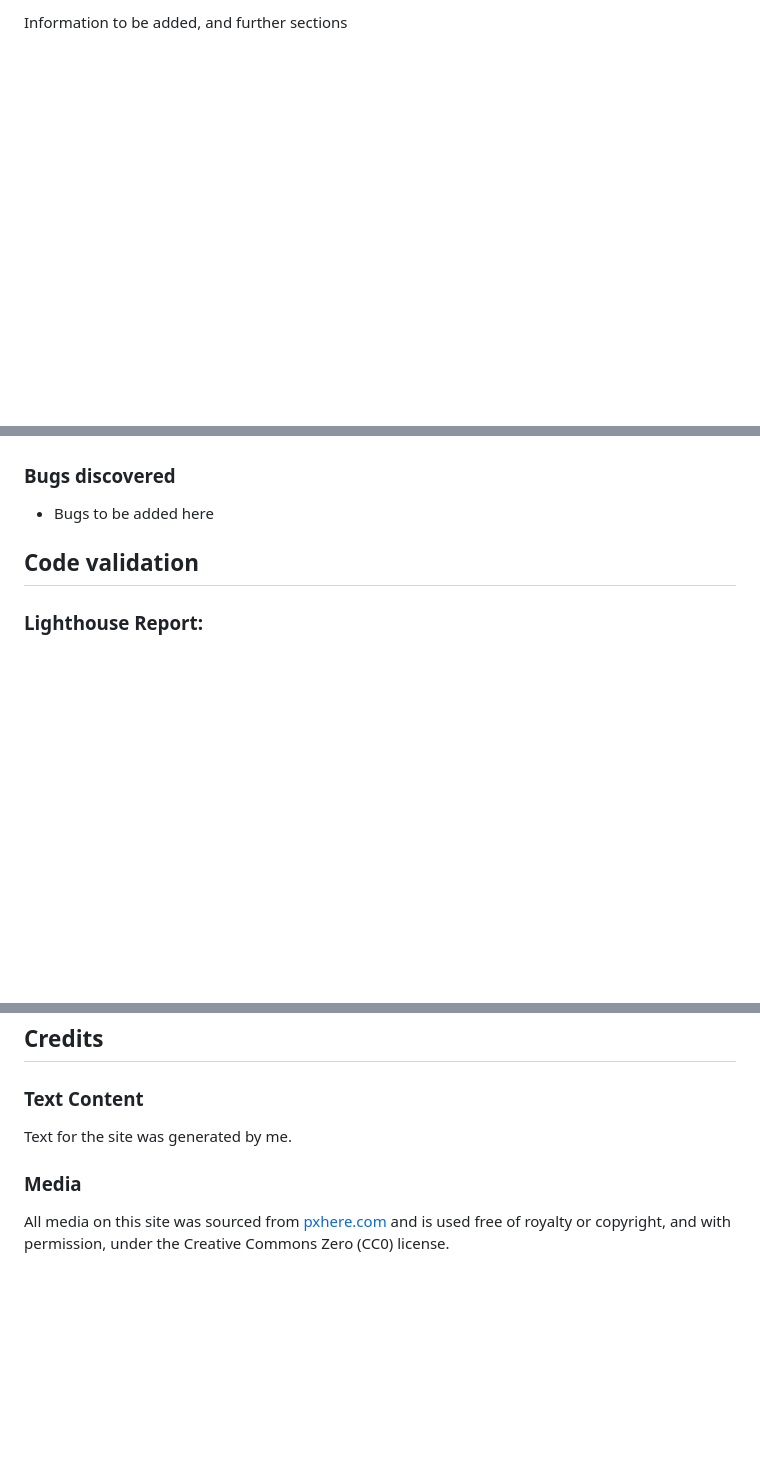
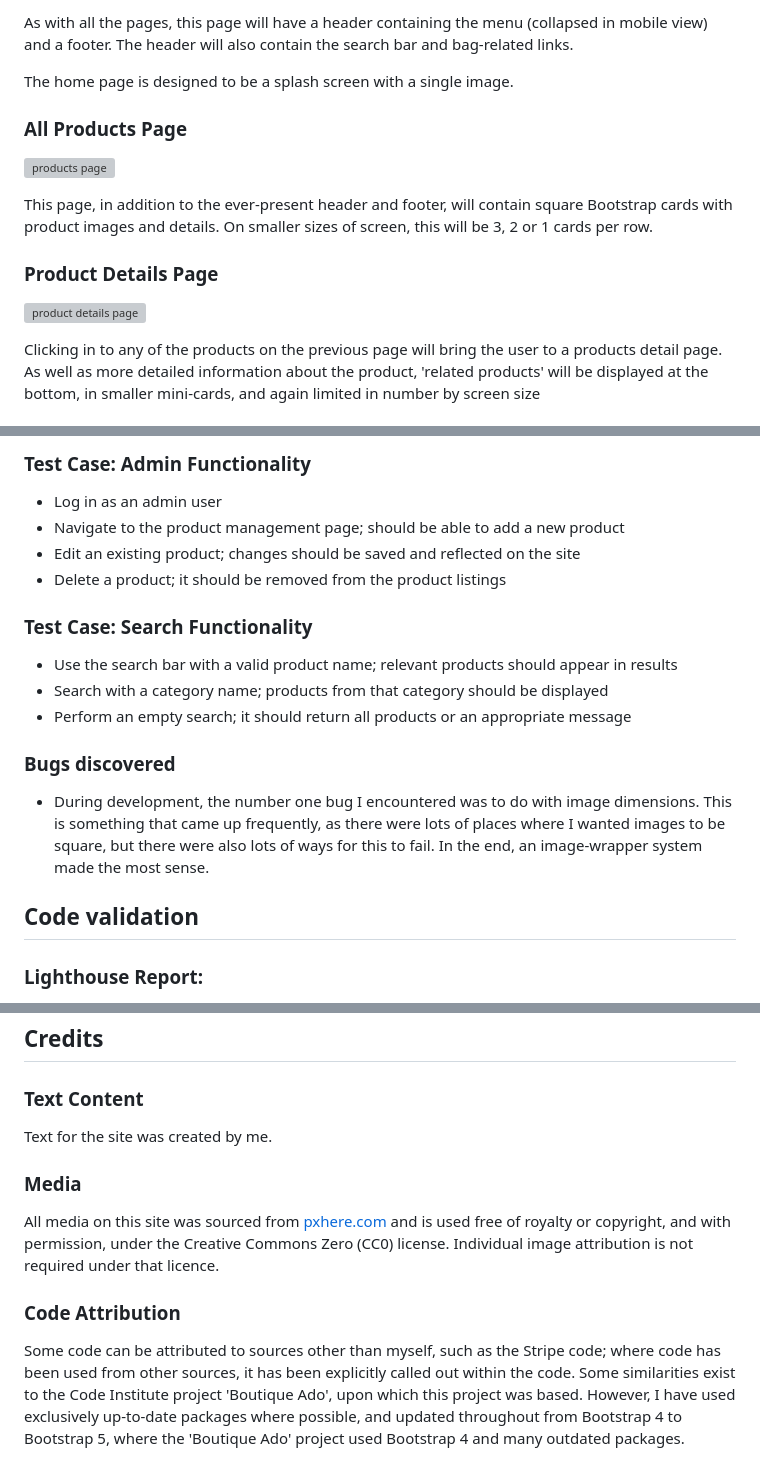
Before and after one commit to stevecook23/foodshop, a Markdown page: README.md, 3 parts joined by grey strips. Drawn GitHub-style; blank space fills up the shorter version; grey boxes are pictures that could not be loaded.

```diff
--- a/README.md
+++ b/README.md
@@ -32,2 +32,15 @@ The images presented here are not final, and are indicative of what a user might
 
-Information to be added, and further sections
+As with all the pages, this page will have a header containing the menu (collapsed in mobile view) and a footer. The header will also contain the search bar and bag-related links.
+
+The home page is designed to be a splash screen with a single image.
+
+### All Products Page
+![products page](readme_docs/prototype/wireframe_products.png "products page")
+
+This page, in addition to the ever-present header and footer, will contain square Bootstrap cards with product images and details. On smaller sizes of screen, this will be 3, 2 or 1 cards per row.
+
+### Product Details Page
+![product details page](readme_docs/prototype/wireframe_productdetail.png "product details page")
+
+Clicking in to any of the products on the previous page will bring the user to a products detail page. As well as more detailed information about the product, 'related products' will be displayed at the bottom, in smaller mini-cards, and again limited in number by screen size
+
@@ -58,6 +113,16 @@ Information to be added
+### Test Case: Admin Functionality
++ Log in as an admin user
++ Navigate to the product management page; should be able to add a new product
++ Edit an existing product; changes should be saved and reflected on the site
++ Delete a product; it should be removed from the product listings
+
+### Test Case: Search Functionality
++ Use the search bar with a valid product name; relevant products should appear in results
++ Search with a category name; products from that category should be displayed
++ Perform an empty search; it should return all products or an appropriate message
 
 ### Bugs discovered
-+ Bugs to be added here
++ During development, the number one bug I encountered was to do with image dimensions. This is something that came up frequently, as there were lots of places where I wanted images to be square, but there were also lots of ways for this to fail. In the end, an image-wrapper system made the most sense.
 
 ## Code validation
 
@@ -111,7 +176,10 @@ You should now be able to view the app locally.
 
 ## Credits
 ### Text Content
-Text for the site was generated by me.
+Text for the site was created by me.
 
 ### Media
-All media on this site was sourced from [pxhere.com ](https://pxhere.com/) and is used free of royalty or copyright, and with permission, under the Creative Commons Zero (CC0) license.
+All media on this site was sourced from [pxhere.com ](https://pxhere.com/) and is used free of royalty or copyright, and with permission, under the Creative Commons Zero (CC0) license. Individual image attribution is not required under that licence.
+
+### Code Attribution
+Some code can be attributed to sources other than myself, such as the Stripe code; where code has been used from other sources, it has been explicitly called out within the code. Some similarities exist to the Code Institute project 'Boutique Ado', upon which this project was based. However, I have used exclusively up-to-date packages where possible, and updated throughout from Bootstrap 4 to Bootstrap 5, where the 'Boutique Ado' project used Bootstrap 4 and many outdated packages.
```
Also changed, not shown: other parts of README.md (+53 -11 lines).
